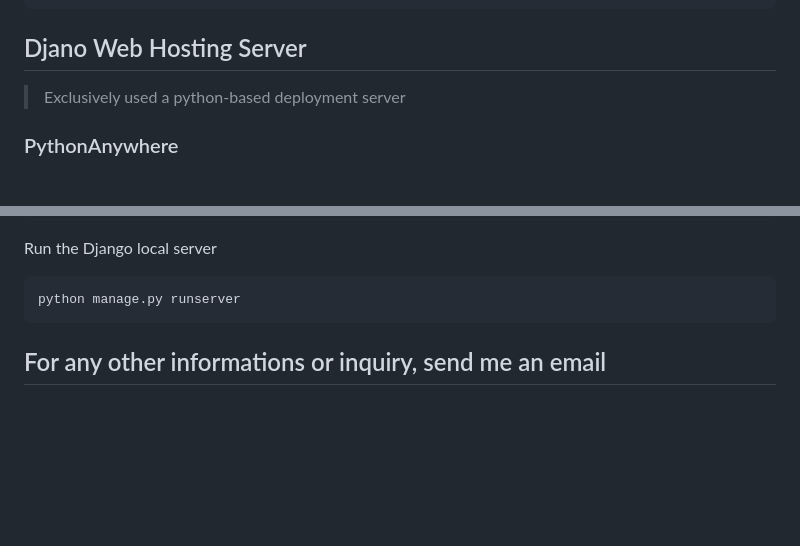
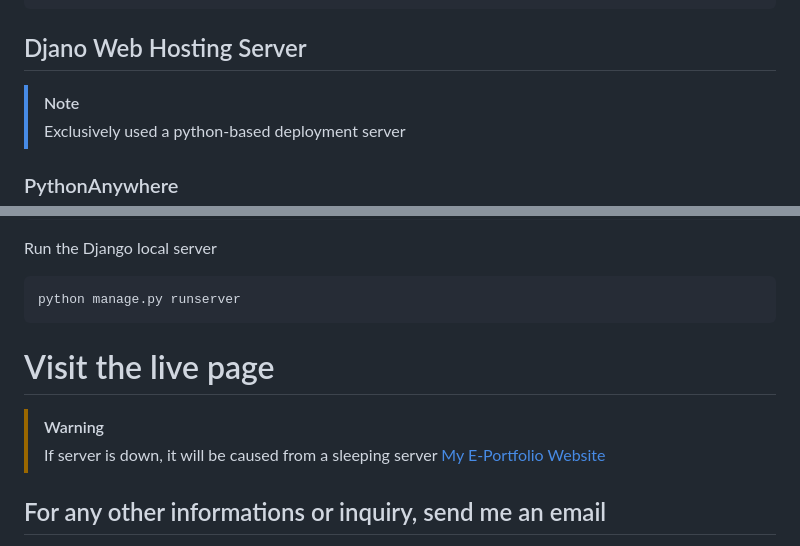
Before and after one commit to Ars3nicc/Django-Portfolio, a Markdown page: README.md, 2 parts joined by grey strips. Drawn GitHub-style; blank space fills up the shorter version.

````diff
--- a/README.md
+++ b/README.md
@@ -42,6 +42,7 @@ EMAIL_USE_SSL = False
 ```
 
 ## Djano Web Hosting Server
+>[!Note]
 > Exclusively used a python-based deployment server
 ### PythonAnywhere
 A web hosting service that enables python projects to be streamlined live.
@@ -82,7 +83,10 @@ Run the Django local server
 ```
 python manage.py runserver
 ```
-
+# Visit the live page
+>[!WARNING]
+>If server is down, it will be caused from a sleeping server
+[My E-Portfolio Website](http://arsenicxxx.pythonanywhere.com)
 ## For any other informations or inquiry, send me an email
 >Primary email address
 `franzmanrique2121@gmail.com`
````
